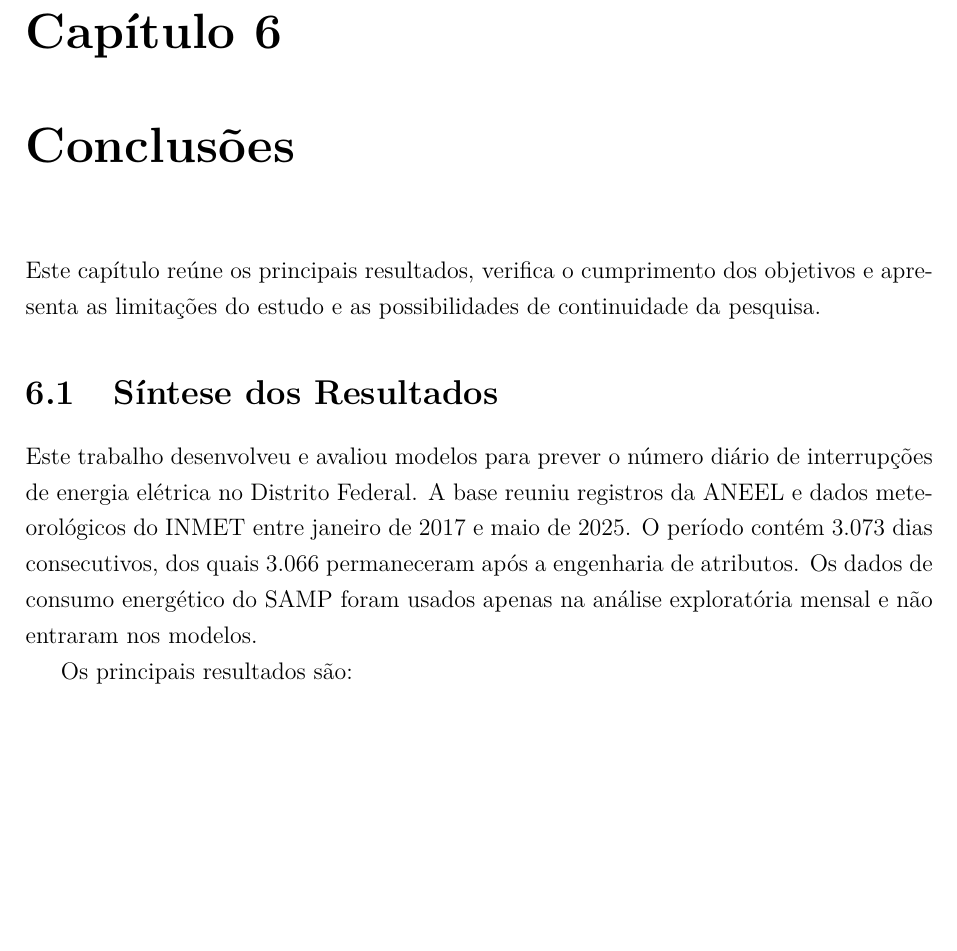
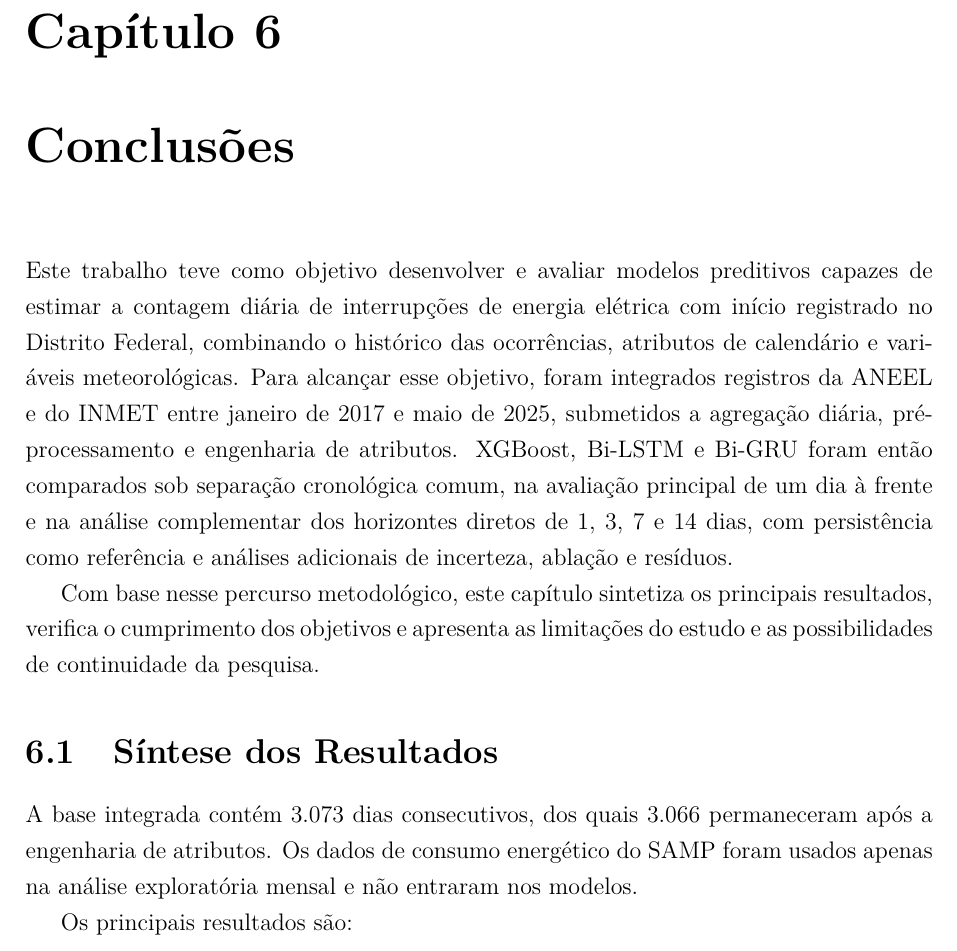
Before and after one commit to Mathweuzz/Modelagem-Preditiva-de-Falhas-na-Rede-Eletrica-do-Distrito-Federal, a LaTeX thesis (Monografia/monografia.tex, which reads Monografia/tex/6_Conclusao.tex): part of page 202 of 217, cut so that both start at the same text, the shorter picture padded with empty space. Compiled offline with pdfLaTeX; a missing font is replaced by an installed copy or a similar font.

Commit message:
Reforça abertura das conclusões

```diff
--- a/Monografia/tex/6_Conclusao.tex
+++ b/Monografia/tex/6_Conclusao.tex
@@ -1,8 +1,10 @@
-Este capítulo reúne os principais resultados, verifica o cumprimento dos objetivos e apresenta as limitações do estudo e as possibilidades de continuidade da pesquisa.
+Este trabalho teve como objetivo desenvolver e avaliar modelos preditivos capazes de estimar a contagem diária de interrupções de energia elétrica com início registrado no Distrito Federal, combinando o histórico das ocorrências, atributos de calendário e variáveis meteorológicas. Para alcançar esse objetivo, foram integrados registros da ANEEL e do INMET entre janeiro de 2017 e maio de 2025, submetidos a agregação diária, pré-processamento e engenharia de atributos. XGBoost, Bi-LSTM e Bi-GRU foram então comparados sob separação cronológica comum, na avaliação principal de um dia à frente e na análise complementar dos horizontes diretos de 1, 3, 7 e 14 dias, com persistência como referência e análises adicionais de incerteza, ablação e resíduos.
+
+Com base nesse percurso metodológico, este capítulo sintetiza os principais resultados, verifica o cumprimento dos objetivos e apresenta as limitações do estudo e as possibilidades de continuidade da pesquisa.
 
 \section{Síntese dos Resultados}
 
-Este trabalho desenvolveu e avaliou modelos para prever o número diário de interrupções de energia elétrica no Distrito Federal. A base reuniu registros da ANEEL e dados meteorológicos do INMET entre janeiro de 2017 e maio de 2025. O período contém 3.073 dias consecutivos, dos quais 3.066 permaneceram após a engenharia de atributos. Os dados de consumo energético do SAMP foram usados apenas na análise exploratória mensal e não entraram nos modelos.
+A base integrada contém 3.073 dias consecutivos, dos quais 3.066 permaneceram após a engenharia de atributos. Os dados de consumo energético do SAMP foram usados apenas na análise exploratória mensal e não entraram nos modelos.
 
 Os principais resultados são:
 
```
Also changed, not shown: marklist.md (+1 -1 lines).
